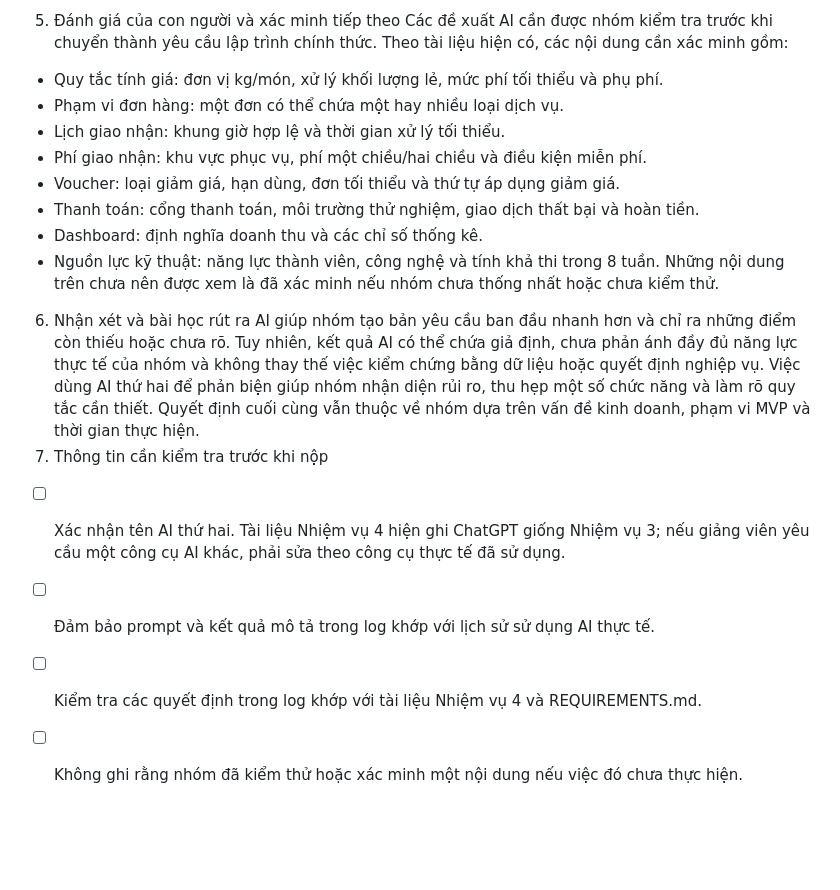
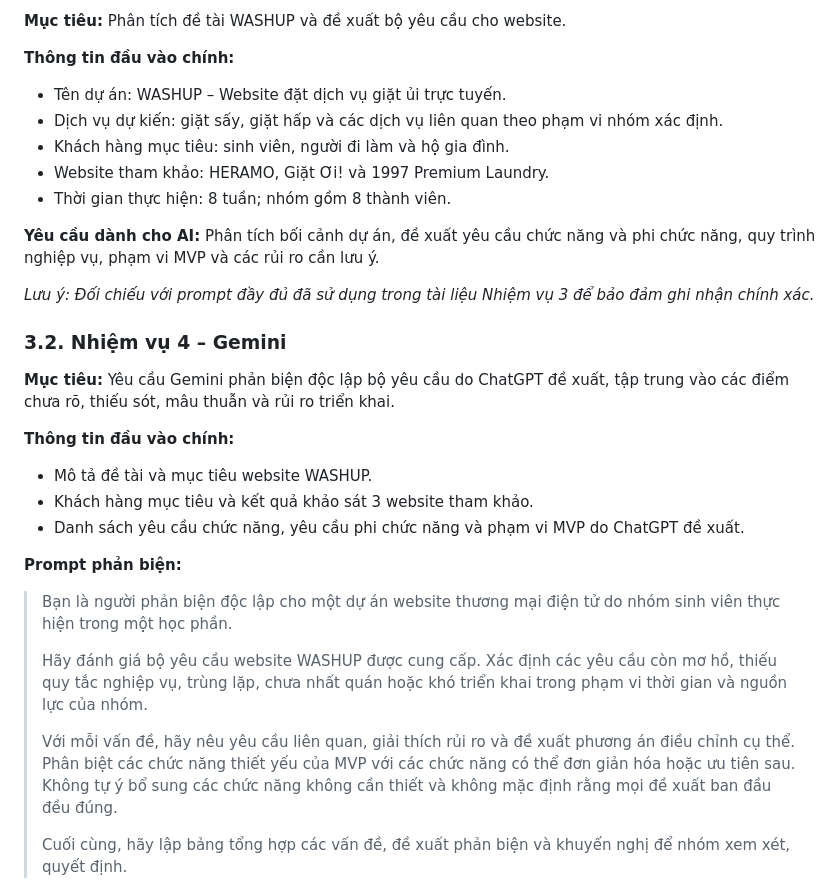
Before and after one commit to nganhue2602/ecommerce-cosmetics-project, a Markdown page: AI_USAGE_LOG.md, the part around one of its changes. Rendered like a GitHub page; blank space fills up the shorter version.

Commit message:
UPDATE AI USAGE LOG

```diff
--- a/AI_USAGE_LOG.md
+++ b/AI_USAGE_LOG.md
@@ -47,19 +18,33 @@ Bảo mật và phân quyền	Giữ và bổ sung kiểm tra quyền, tính tổ
 
-5. Đánh giá của con người và xác minh tiếp theo
-Các đề xuất AI cần được nhóm kiểm tra trước khi chuyển thành yêu cầu lập trình chính thức. Theo tài liệu hiện có, các nội dung cần xác minh gồm:
-- Quy tắc tính giá: đơn vị kg/món, xử lý khối lượng lẻ, mức phí tối thiểu và phụ phí.
-- Phạm vi đơn hàng: một đơn có thể chứa một hay nhiều loại dịch vụ.
-- Lịch giao nhận: khung giờ hợp lệ và thời gian xử lý tối thiểu.
-- Phí giao nhận: khu vực phục vụ, phí một chiều/hai chiều và điều kiện miễn phí.
-- Voucher: loại giảm giá, hạn dùng, đơn tối thiểu và thứ tự áp dụng giảm giá.
-- Thanh toán: cổng thanh toán, môi trường thử nghiệm, giao dịch thất bại và hoàn tiền.
-- Dashboard: định nghĩa doanh thu và các chỉ số thống kê.
-- Nguồn lực kỹ thuật: năng lực thành viên, công nghệ và tính khả thi trong 8 tuần.
-Những nội dung trên chưa nên được xem là đã xác minh nếu nhóm chưa thống nhất hoặc chưa kiểm thử.
-6. Nhận xét và bài học rút ra
-AI giúp nhóm tạo bản yêu cầu ban đầu nhanh hơn và chỉ ra những điểm còn thiếu hoặc chưa rõ. Tuy nhiên, kết quả AI có thể chứa giả định, chưa phản ánh đầy đủ năng lực thực tế của nhóm và không thay thế việc kiểm chứng bằng dữ liệu hoặc quyết định nghiệp vụ. Việc dùng AI thứ hai để phản biện giúp nhóm nhận diện rủi ro, thu hẹp một số chức năng và làm rõ quy tắc cần thiết. Quyết định cuối cùng vẫn thuộc về nhóm dựa trên vấn đề kinh doanh, phạm vi MVP và thời gian thực hiện.
-7. Thông tin cần kiểm tra trước khi nộp
-- [ ] Xác nhận tên AI thứ hai. Tài liệu Nhiệm vụ 4 hiện ghi ChatGPT giống Nhiệm vụ 3; nếu giảng viên yêu cầu một công cụ AI khác, phải sửa theo công cụ thực tế đã sử dụng.
-- [ ] Đảm bảo prompt và kết quả mô tả trong log khớp với lịch sử sử dụng AI thực tế.
-- [ ] Kiểm tra các quyết định trong log khớp với tài liệu Nhiệm vụ 4 và REQUIREMENTS.md.
-- [ ] Không ghi rằng nhóm đã kiểm thử hoặc xác minh một nội dung nếu việc đó chưa thực hiện.
+**Mục tiêu:** Phân tích đề tài WASHUP và đề xuất bộ yêu cầu cho website.
+
+**Thông tin đầu vào chính:**
+- Tên dự án: WASHUP – Website đặt dịch vụ giặt ủi trực tuyến.
+- Dịch vụ dự kiến: giặt sấy, giặt hấp và các dịch vụ liên quan theo phạm vi nhóm xác định.
+- Khách hàng mục tiêu: sinh viên, người đi làm và hộ gia đình.
+- Website tham khảo: HERAMO, Giặt Ơi! và 1997 Premium Laundry.
+- Thời gian thực hiện: 8 tuần; nhóm gồm 8 thành viên.
+
+**Yêu cầu dành cho AI:** Phân tích bối cảnh dự án, đề xuất yêu cầu chức năng và phi chức năng, quy trình nghiệp vụ, phạm vi MVP và các rủi ro cần lưu ý.
+
+*Lưu ý: Đối chiếu với prompt đầy đủ đã sử dụng trong tài liệu Nhiệm vụ 3 để bảo đảm ghi nhận chính xác.*
+
+### 3.2. Nhiệm vụ 4 – Gemini
+
+**Mục tiêu:** Yêu cầu Gemini phản biện độc lập bộ yêu cầu do ChatGPT đề xuất, tập trung vào các điểm chưa rõ, thiếu sót, mâu thuẫn và rủi ro triển khai.
+
+**Thông tin đầu vào chính:**
+- Mô tả đề tài và mục tiêu website WASHUP.
+- Khách hàng mục tiêu và kết quả khảo sát 3 website tham khảo.
+- Danh sách yêu cầu chức năng, yêu cầu phi chức năng và phạm vi MVP do ChatGPT đề xuất.
+
+**Prompt phản biện:**
+
+> Bạn là người phản biện độc lập cho một dự án website thương mại điện tử do nhóm sinh viên thực hiện trong một học phần.
+>
+> Hãy đánh giá bộ yêu cầu website WASHUP được cung cấp. Xác định các yêu cầu còn mơ hồ, thiếu quy tắc nghiệp vụ, trùng lặp, chưa nhất quán hoặc khó triển khai trong phạm vi thời gian và nguồn lực của nhóm.
+>
+> Với mỗi vấn đề, hãy nêu yêu cầu liên quan, giải thích rủi ro và đề xuất phương án điều chỉnh cụ thể. Phân biệt các chức năng thiết yếu của MVP với các chức năng có thể đơn giản hóa hoặc ưu tiên sau. Không tự ý bổ sung các chức năng không cần thiết và không mặc định rằng mọi đề xuất ban đầu đều đúng.
+>
+> Cuối cùng, hãy lập bảng tổng hợp các vấn đề, đề xuất phản biện và khuyến nghị để nhóm xem xét, quyết định.
+
```
Also changed, not shown: other parts of AI_USAGE_LOG.md (+54 -40 lines).
